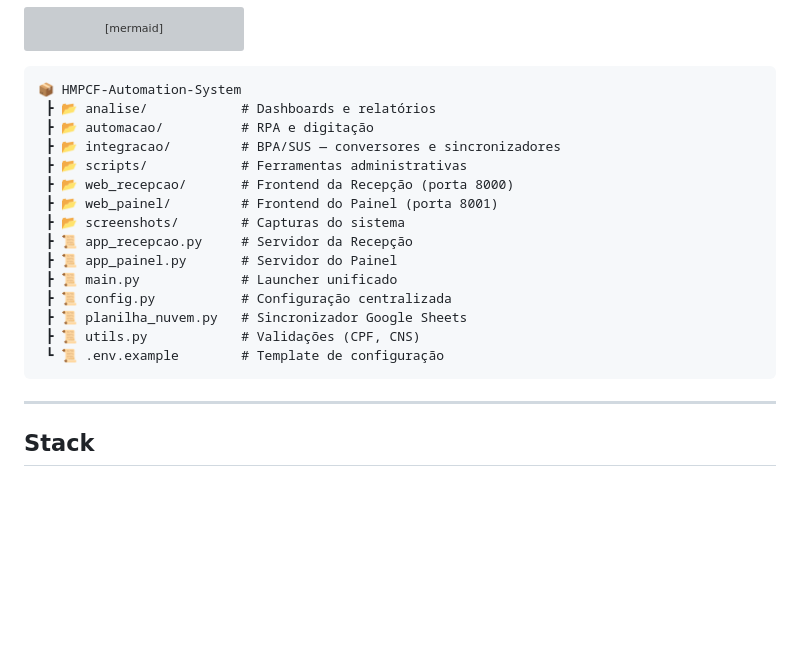
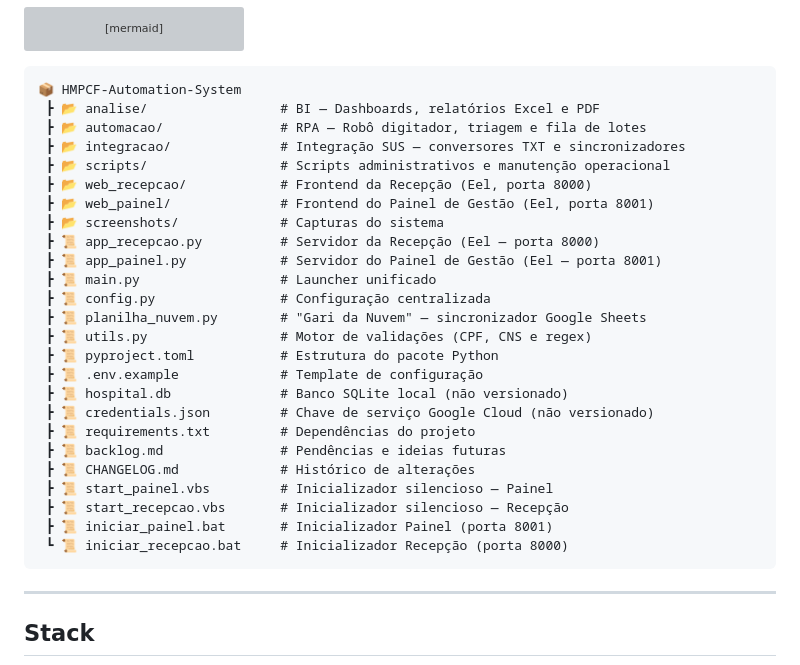
Before and after one commit to fabiogomes95/HMPCF-Automation-System, a Markdown page: README.md, the part around the change. Rendered like a GitHub page; blank space fills up the shorter version; grey boxes are pictures that could not be loaded.

Commit message:
README.md: restaura lista completa de arquivos na árvore

````diff
--- a/README.md
+++ b/README.md
@@ -61,20 +61,30 @@ B --> H[Google Sheets]
 
 ```text
 📦 HMPCF-Automation-System
- ┣ 📂 analise/            # Dashboards e relatórios
- ┣ 📂 automacao/          # RPA e digitação
- ┣ 📂 integracao/         # BPA/SUS — conversores e sincronizadores
- ┣ 📂 scripts/            # Ferramentas administrativas
- ┣ 📂 web_recepcao/       # Frontend da Recepção (porta 8000)
- ┣ 📂 web_painel/         # Frontend do Painel (porta 8001)
- ┣ 📂 screenshots/        # Capturas do sistema
- ┣ 📜 app_recepcao.py     # Servidor da Recepção
- ┣ 📜 app_painel.py       # Servidor do Painel
- ┣ 📜 main.py             # Launcher unificado
- ┣ 📜 config.py           # Configuração centralizada
- ┣ 📜 planilha_nuvem.py   # Sincronizador Google Sheets
- ┣ 📜 utils.py            # Validações (CPF, CNS)
- ┗ 📜 .env.example        # Template de configuração
+ ┣ 📂 analise/                 # BI — Dashboards, relatórios Excel e PDF
+ ┣ 📂 automacao/               # RPA — Robô digitador, triagem e fila de lotes
+ ┣ 📂 integracao/              # Integração SUS — conversores TXT e sincronizadores
+ ┣ 📂 scripts/                 # Scripts administrativos e manutenção operacional
+ ┣ 📂 web_recepcao/            # Frontend da Recepção (Eel, porta 8000)
+ ┣ 📂 web_painel/              # Frontend do Painel de Gestão (Eel, porta 8001)
+ ┣ 📂 screenshots/             # Capturas do sistema
+ ┣ 📜 app_recepcao.py          # Servidor da Recepção (Eel — porta 8000)
+ ┣ 📜 app_painel.py            # Servidor do Painel de Gestão (Eel — porta 8001)
+ ┣ 📜 main.py                  # Launcher unificado
+ ┣ 📜 config.py                # Configuração centralizada
+ ┣ 📜 planilha_nuvem.py        # "Gari da Nuvem" — sincronizador Google Sheets
+ ┣ 📜 utils.py                 # Motor de validações (CPF, CNS e regex)
+ ┣ 📜 pyproject.toml           # Estrutura do pacote Python
+ ┣ 📜 .env.example             # Template de configuração
+ ┣ 📜 hospital.db              # Banco SQLite local (não versionado)
+ ┣ 📜 credentials.json         # Chave de serviço Google Cloud (não versionado)
+ ┣ 📜 requirements.txt         # Dependências do projeto
+ ┣ 📜 backlog.md               # Pendências e ideias futuras
+ ┣ 📜 CHANGELOG.md             # Histórico de alterações
+ ┣ 📜 start_painel.vbs         # Inicializador silencioso — Painel
+ ┣ 📜 start_recepcao.vbs       # Inicializador silencioso — Recepção
+ ┣ 📜 iniciar_painel.bat       # Inicializador Painel (porta 8001)
+ ┗ 📜 iniciar_recepcao.bat     # Inicializador Recepção (porta 8000)
 ```
 
 ---
````
